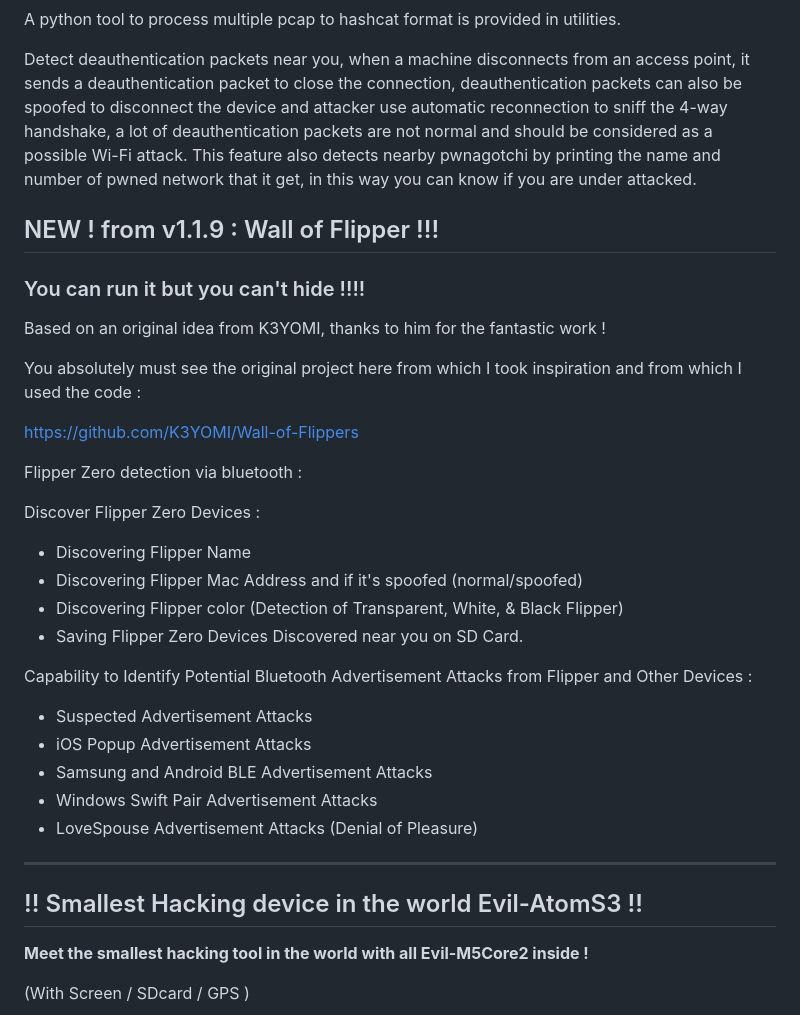
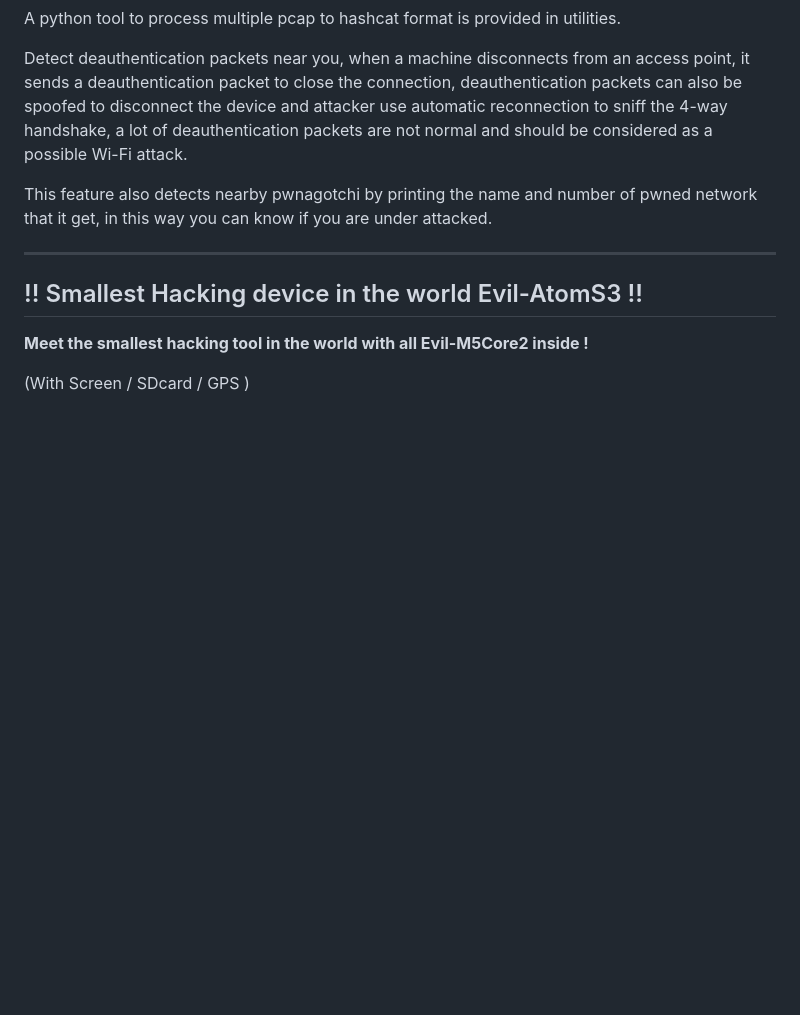
Before and after one commit to 7h30th3r0n3/Evil-M5Core2, a Markdown page: README.md, the part around the change printed below. Rendered like a GitHub page; blank space fills up the shorter version.

```diff
--- a/README.md
+++ b/README.md
@@ -84,35 +119,9 @@ A python tool to process multiple pcap to hashcat format is provided in utilitie
 Detect deauthentication packets near you, when a machine disconnects from an access point, it sends a deauthentication packet to close the connection,
 deauthentication packets can also be spoofed to disconnect the device and attacker use automatic reconnection to sniff the 4-way handshake,
 a lot of deauthentication packets are not normal and should be considered as a possible Wi-Fi attack.
+
 This feature also detects nearby pwnagotchi by printing the name and number of pwned network that it get,
 in this way you can know if you are under attacked.
-
-## NEW ! from v1.1.9 : Wall of Flipper !!!
-### You can run it but you can't hide !!!!
-
-Based on an original idea from K3YOMI, thanks to him for the fantastic work !
-
-You absolutely must see the original project here from which I took inspiration and from which I used the code :
-
-https://github.com/K3YOMI/Wall-of-Flippers
-
-Flipper Zero detection via bluetooth :
-
-Discover Flipper Zero Devices :
-- Discovering Flipper Name
-- Discovering Flipper Mac Address and if it's spoofed (normal/spoofed)
-- Discovering Flipper color (Detection of Transparent, White, & Black Flipper)
-- Saving Flipper Zero Devices Discovered near you on SD Card.
-
-Capability to Identify Potential Bluetooth Advertisement Attacks from Flipper and Other Devices :
-- Suspected Advertisement Attacks
-- iOS Popup Advertisement Attacks
-- Samsung and Android BLE Advertisement Attacks
-- Windows Swift Pair Advertisement Attacks
-- LoveSpouse Advertisement Attacks (Denial of Pleasure)
-
-
-
 
 ----------------------------------------------------------
 
```
Also changed, not shown: other parts of README.md (+36 -1 lines).
